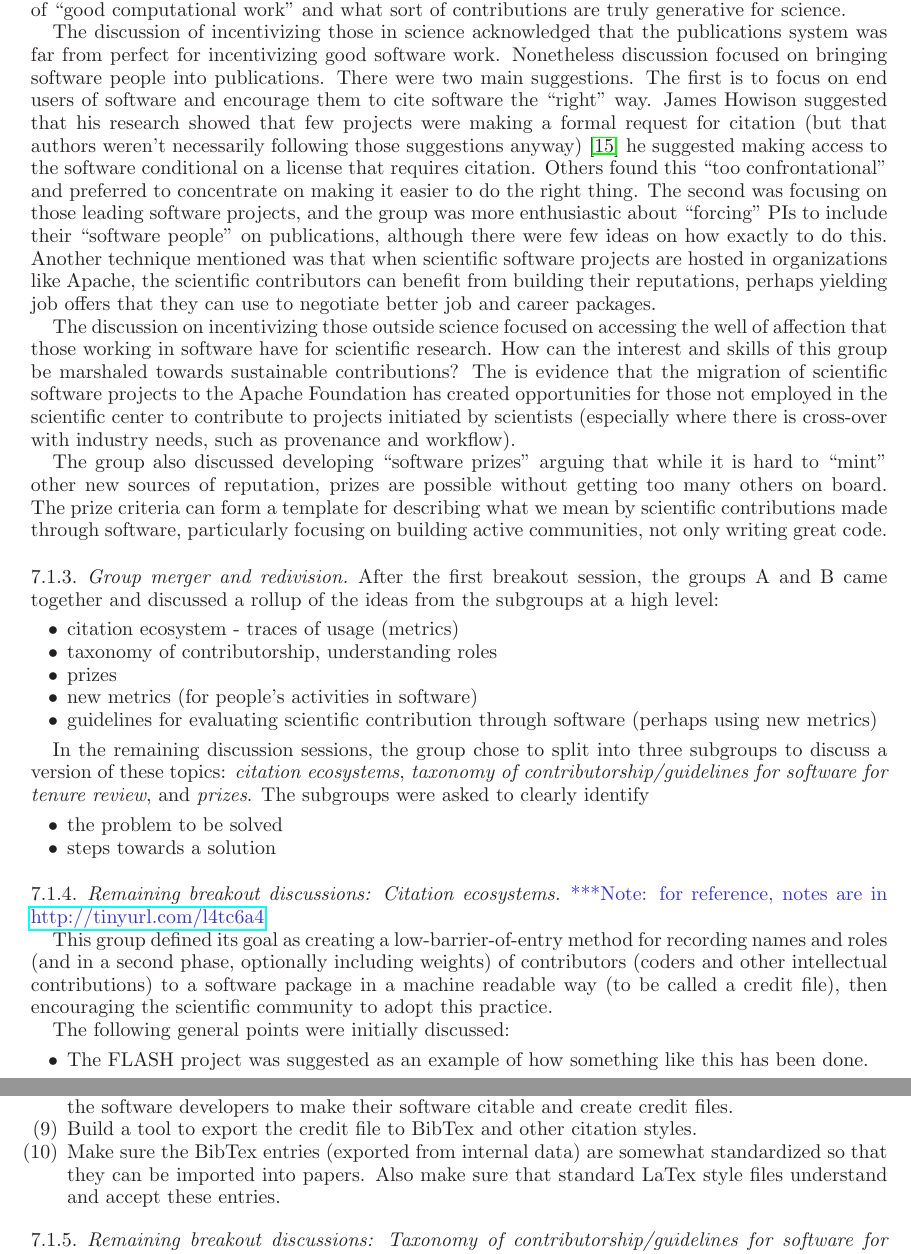
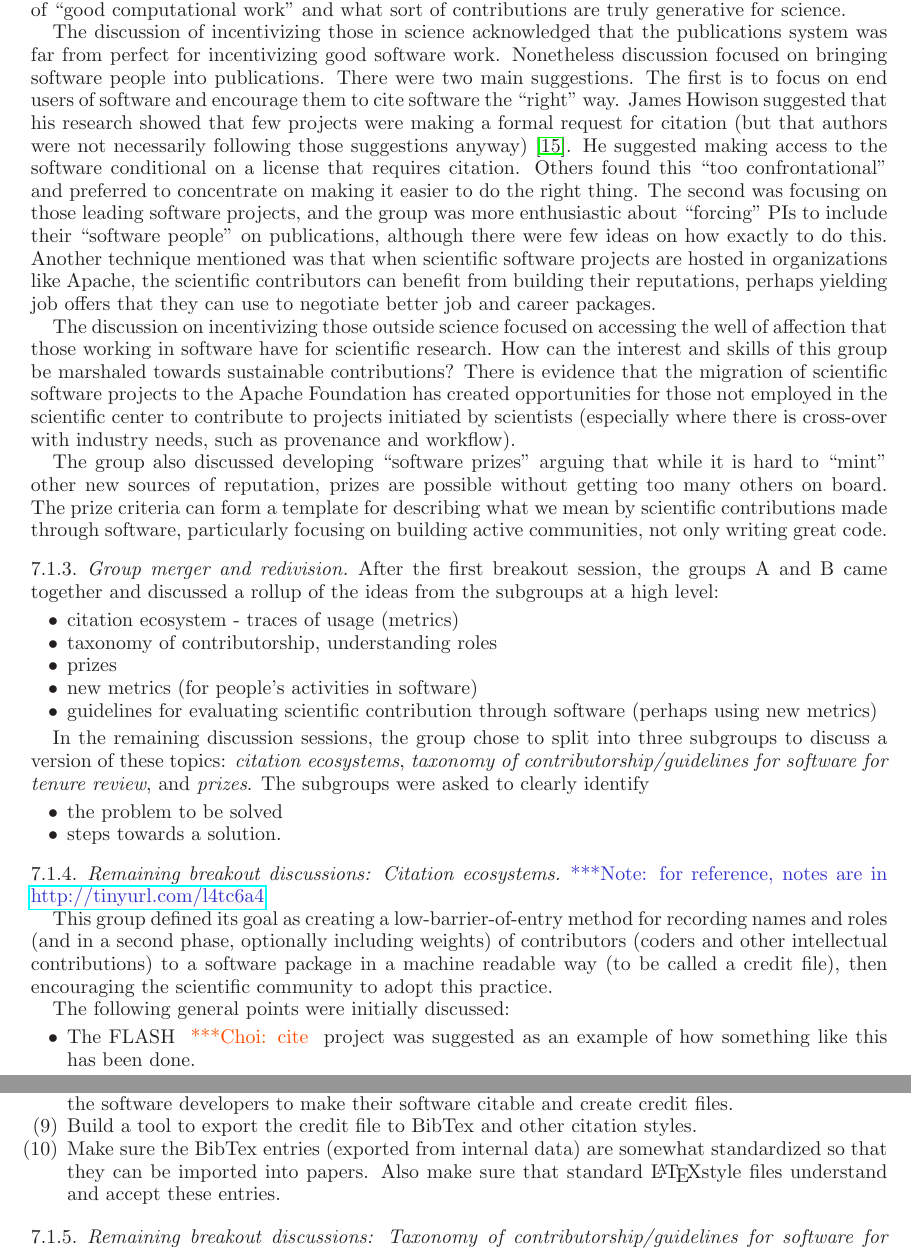
Before and after one commit to WSSSPE/meetings, a LaTeX paper (WSSSPE2_report/WSSSPE2_review.tex): two parts of pages 8 and 9 of 15, joined at a grey line, cut so that both start at the same text. Compiled offline with LaTeX, dvips and Ghostscript.

Commit message:
Section 7: More minor changes.

```diff
--- a/WSSSPE2_report/WSSSPE2_review.tex
+++ b/WSSSPE2_report/WSSSPE2_review.tex
@@ -725,8 +725,8 @@ Nonetheless discussion focused on bringing software people into publications.
 There were two main suggestions. The first is to focus on end users of software
 and encourage them to cite software the ``right" way. James Howison suggested
 that his research showed that few projects were making a formal request for
-citation (but that authors weren't necessarily following those suggestions
-anyway) \cite{howison2015jasist} he suggested making access to the software
+citation (but that authors were not necessarily following those suggestions
+anyway) \cite{howison2015jasist}. He suggested making access to the software
 conditional on a license that requires citation. Others found this ``too
 confrontational" and preferred to concentrate on making it easier to do the
 right thing. The second was focusing on those leading software projects, and the
@@ -740,7 +740,7 @@ to negotiate better job and career packages.
 The discussion on incentivizing those outside science focused on accessing the
 well of affection that those working in software have for scientific research.
 How can the interest and skills of this group be marshaled towards sustainable
-contributions? The is evidence that the migration of scientific software
+contributions? There is evidence that the migration of scientific software
 projects to the Apache Foundation has created opportunities for those not
 employed in the scientific center to contribute to projects initiated by
 scientists (especially where there is cross-over with industry needs, such as
@@ -772,7 +772,7 @@ taxonomy of contributorship/guidelines for software for tenure review}, and {\em
 prizes}. The subgroups were asked to clearly identify
 \begin{itemize}
 \item the problem to be solved
-\item steps towards a solution
+\item steps towards a solution.
 \end{itemize}
 
 
@@ -790,7 +790,7 @@ the scientific community to adopt this practice.
 
 The following general points were initially discussed:
 \begin{itemize}
-\item The FLASH project was suggested as an example of how something
+\item The FLASH \choinote{cite} project was suggested as an example of how something
 like this has been done.
 \item This data could be a file that can be associated with a citation to the
 software, either through use of a DOI for the credit file, or by uploading the
@@ -821,7 +821,7 @@ and create credit files.
 \item Build a tool to export the credit file to BibTex and other citation styles.
 \item Make sure the BibTex entries (exported from internal data) are somewhat
 standardized so that they can be imported into papers.  Also make sure that
-standard LaTex style files understand and accept these entries.
+standard \LaTeX style files understand and accept these entries.
 \end{enumerate}
 
 
```
